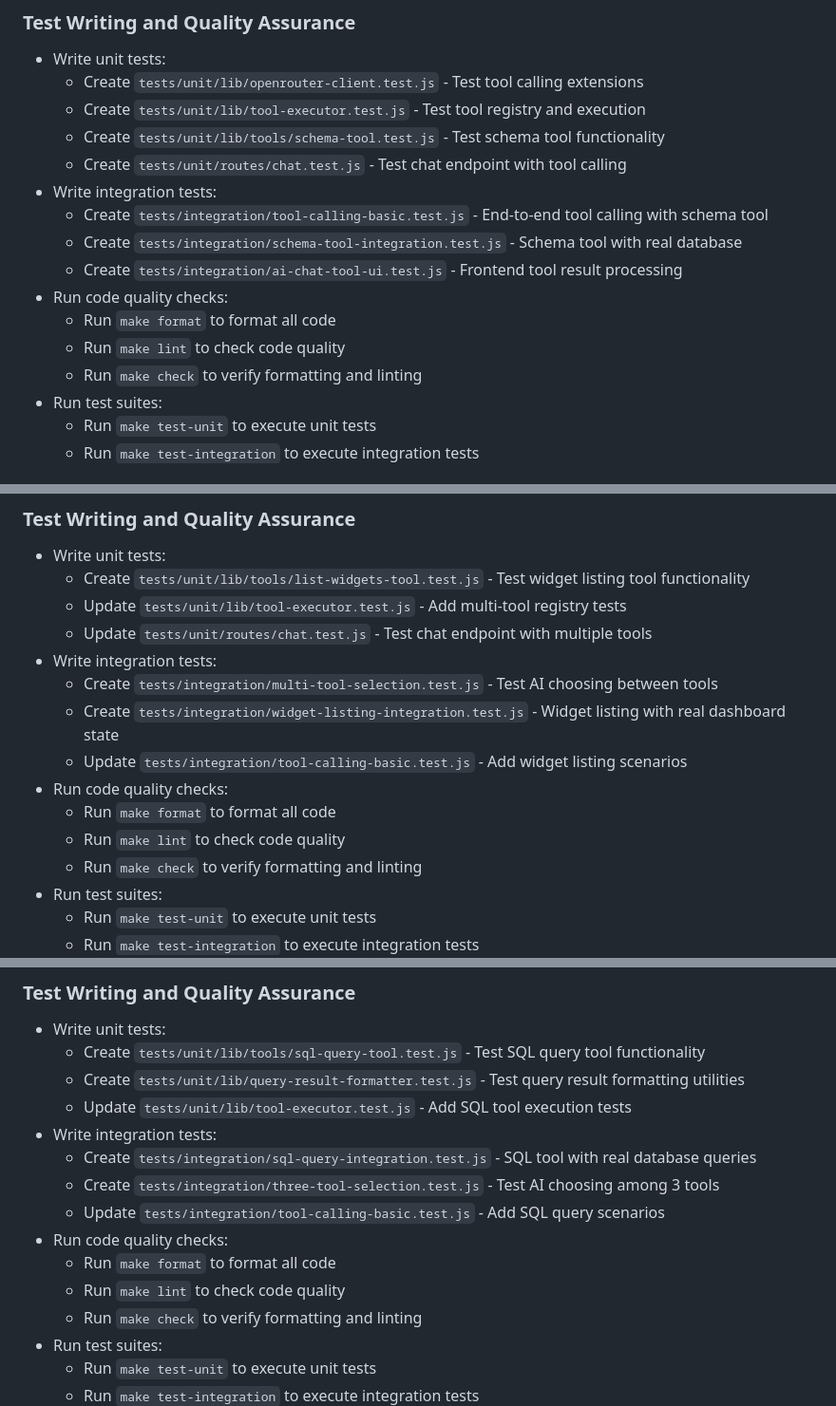
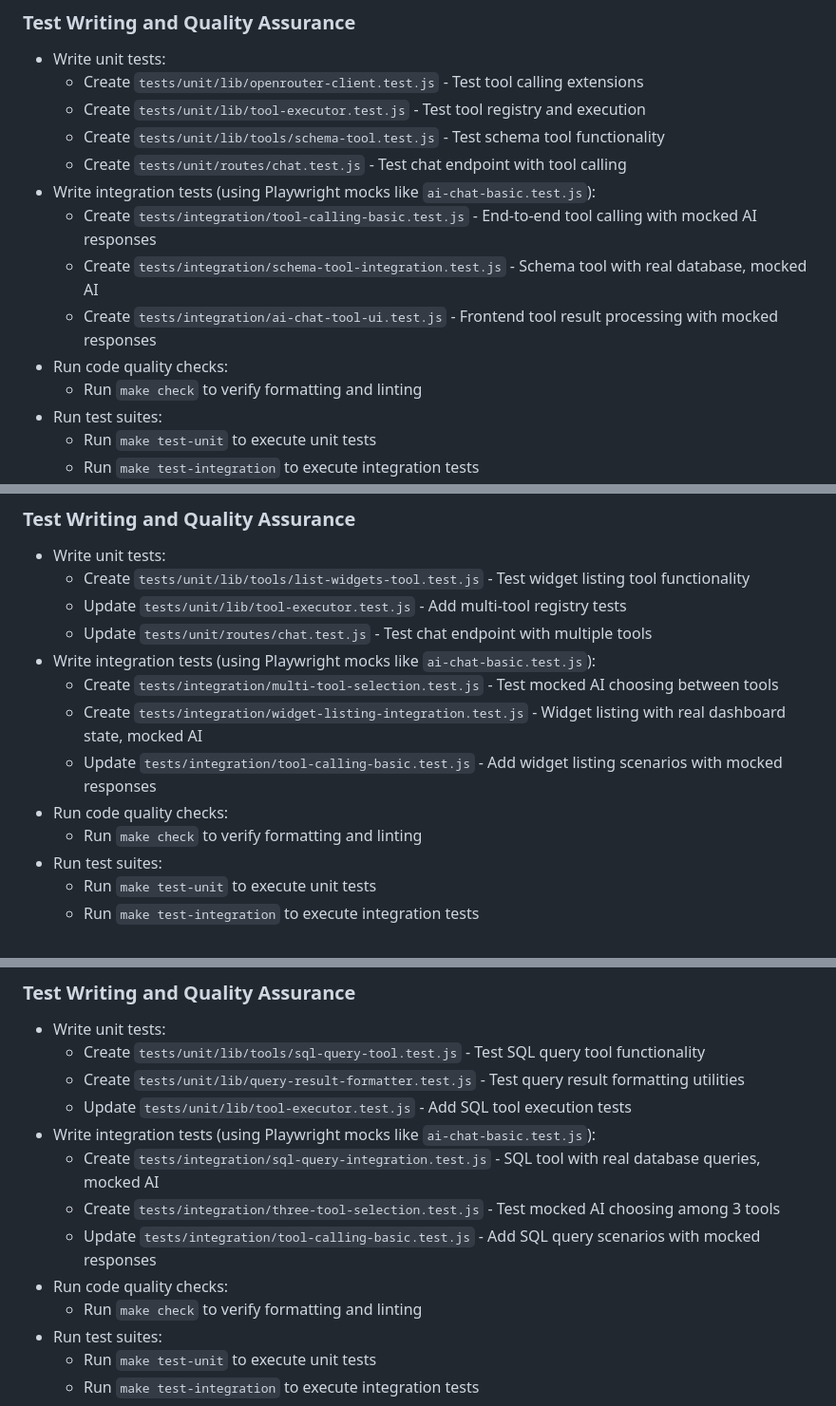
Before and after one commit to thavelick/insight-magician, a Markdown page: plan.md, 3 parts joined by grey strips. Shown at 95% size. Rendered like a GitHub page.

```diff
--- a/plan.md
+++ b/plan.md
@@ -100,13 +100,11 @@ This plan implements OpenRouter tool calling functionality one tool at a time. E
   - Create `tests/unit/lib/tool-executor.test.js` - Test tool registry and execution
   - Create `tests/unit/lib/tools/schema-tool.test.js` - Test schema tool functionality
   - Create `tests/unit/routes/chat.test.js` - Test chat endpoint with tool calling
-- Write integration tests:
-  - Create `tests/integration/tool-calling-basic.test.js` - End-to-end tool calling with schema tool
-  - Create `tests/integration/schema-tool-integration.test.js` - Schema tool with real database
-  - Create `tests/integration/ai-chat-tool-ui.test.js` - Frontend tool result processing
+- Write integration tests (using Playwright mocks like `ai-chat-basic.test.js`):
+  - Create `tests/integration/tool-calling-basic.test.js` - End-to-end tool calling with mocked AI responses
+  - Create `tests/integration/schema-tool-integration.test.js` - Schema tool with real database, mocked AI
+  - Create `tests/integration/ai-chat-tool-ui.test.js` - Frontend tool result processing with mocked responses
 - Run code quality checks:
-  - Run `make format` to format all code
-  - Run `make lint` to check code quality
   - Run `make check` to verify formatting and linting
 - Run test suites:
   - Run `make test-unit` to execute unit tests
@@ -169,13 +167,11 @@ This plan implements OpenRouter tool calling functionality one tool at a time. E
   - Create `tests/unit/lib/tools/list-widgets-tool.test.js` - Test widget listing tool functionality
   - Update `tests/unit/lib/tool-executor.test.js` - Add multi-tool registry tests
   - Update `tests/unit/routes/chat.test.js` - Test chat endpoint with multiple tools
-- Write integration tests:
-  - Create `tests/integration/multi-tool-selection.test.js` - Test AI choosing between tools
-  - Create `tests/integration/widget-listing-integration.test.js` - Widget listing with real dashboard state
-  - Update `tests/integration/tool-calling-basic.test.js` - Add widget listing scenarios
+- Write integration tests (using Playwright mocks like `ai-chat-basic.test.js`):
+  - Create `tests/integration/multi-tool-selection.test.js` - Test mocked AI choosing between tools
+  - Create `tests/integration/widget-listing-integration.test.js` - Widget listing with real dashboard state, mocked AI
+  - Update `tests/integration/tool-calling-basic.test.js` - Add widget listing scenarios with mocked responses
 - Run code quality checks:
-  - Run `make format` to format all code
-  - Run `make lint` to check code quality
   - Run `make check` to verify formatting and linting
 - Run test suites:
   - Run `make test-unit` to execute unit tests
@@ -244,13 +240,11 @@ This plan implements OpenRouter tool calling functionality one tool at a time. E
   - Create `tests/unit/lib/tools/sql-query-tool.test.js` - Test SQL query tool functionality
   - Create `tests/unit/lib/query-result-formatter.test.js` - Test query result formatting utilities
   - Update `tests/unit/lib/tool-executor.test.js` - Add SQL tool execution tests
-- Write integration tests:
-  - Create `tests/integration/sql-query-integration.test.js` - SQL tool with real database queries
-  - Create `tests/integration/three-tool-selection.test.js` - Test AI choosing among 3 tools
-  - Update `tests/integration/tool-calling-basic.test.js` - Add SQL query scenarios
+- Write integration tests (using Playwright mocks like `ai-chat-basic.test.js`):
+  - Create `tests/integration/sql-query-integration.test.js` - SQL tool with real database queries, mocked AI
+  - Create `tests/integration/three-tool-selection.test.js` - Test mocked AI choosing among 3 tools
+  - Update `tests/integration/tool-calling-basic.test.js` - Add SQL query scenarios with mocked responses
 - Run code quality checks:
-  - Run `make format` to format all code
-  - Run `make lint` to check code quality
   - Run `make check` to verify formatting and linting
 - Run test suites:
   - Run `make test-unit` to execute unit tests
```
Also changed, not shown: other parts of plan.md (+16 -22 lines).
